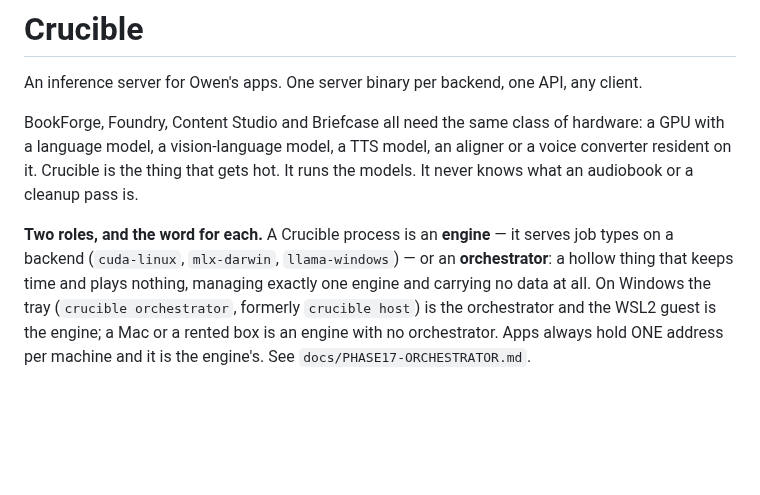
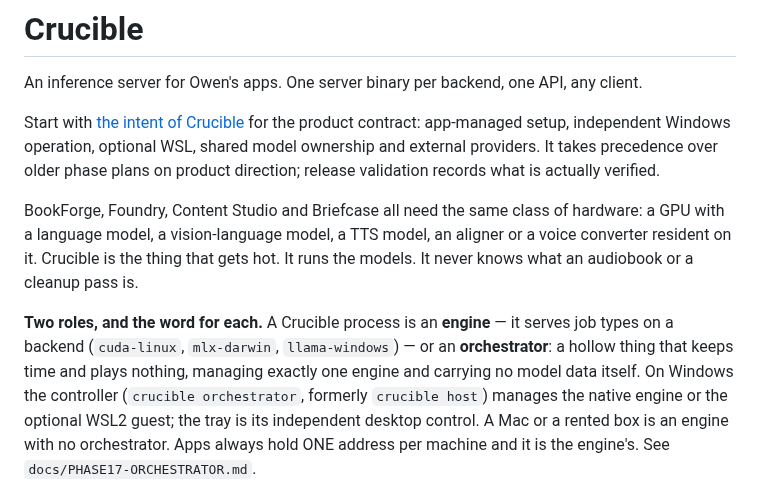
Before and after one commit to telltaleatheist/crucible, a Markdown page: README.md, the part around the change. Drawn GitHub-style; blank space fills up the shorter version.

Commit message:
Record canonical Crucible product intent and acceptance scenarios

```diff
--- a/README.md
+++ b/README.md
@@ -1,6 +1,11 @@
 # Crucible
 
 An inference server for Owen's apps. One server binary per backend, one API, any client.
+
+Start with [the intent of Crucible](docs/INTENT.md) for the product contract:
+app-managed setup, independent Windows operation, optional WSL, shared model
+ownership and external providers. It takes precedence over older phase plans on
+product direction; release validation records what is actually verified.
 
 BookForge, Foundry, Content Studio and Briefcase all need the same class of hardware: a
 GPU with a language model, a vision-language model, a TTS model, an aligner or a voice
@@ -10,8 +15,9 @@ never knows what an audiobook or a cleanup pass is.
 **Two roles, and the word for each.** A Crucible process is an **engine** — it serves job
 types on a backend (`cuda-linux`, `mlx-darwin`, `llama-windows`) — or an **orchestrator**:
 a hollow thing that keeps time and plays nothing, managing exactly one engine and carrying
-no data at all. On Windows the tray (`crucible orchestrator`, formerly `crucible host`) is
-the orchestrator and the WSL2 guest is the engine; a Mac or a rented box is an engine with
+no model data itself. On Windows the controller (`crucible orchestrator`, formerly
+`crucible host`) manages the native engine or the optional WSL2 guest; the tray is its
+independent desktop control. A Mac or a rented box is an engine with
 no orchestrator. Apps always hold ONE address per machine and it is the engine's. See
 `docs/PHASE17-ORCHESTRATOR.md`.
 
```
Also changed, not shown: docs/INTENT.md (added, +171 -0 lines), docs/PLAN.md (+6 -0 lines).
